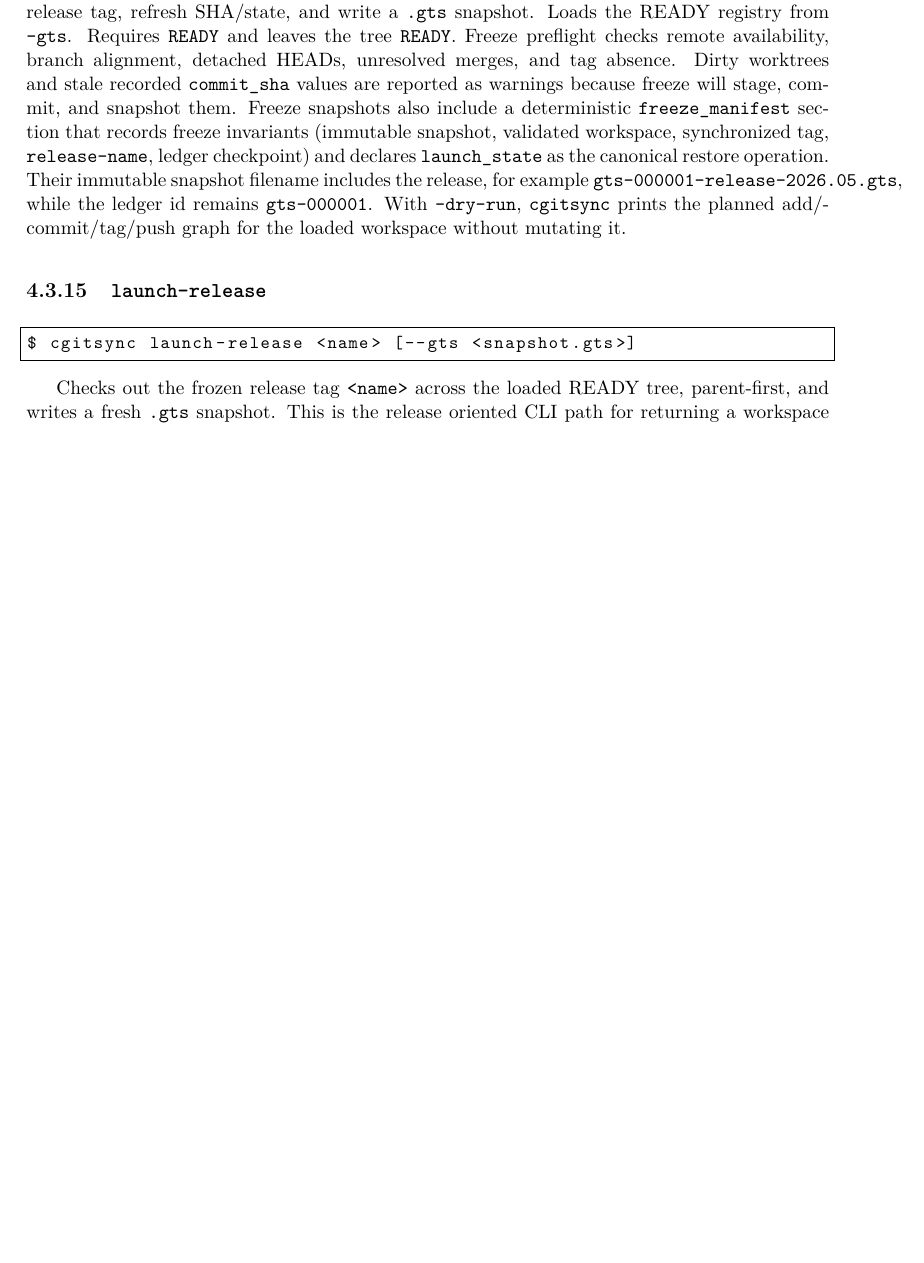
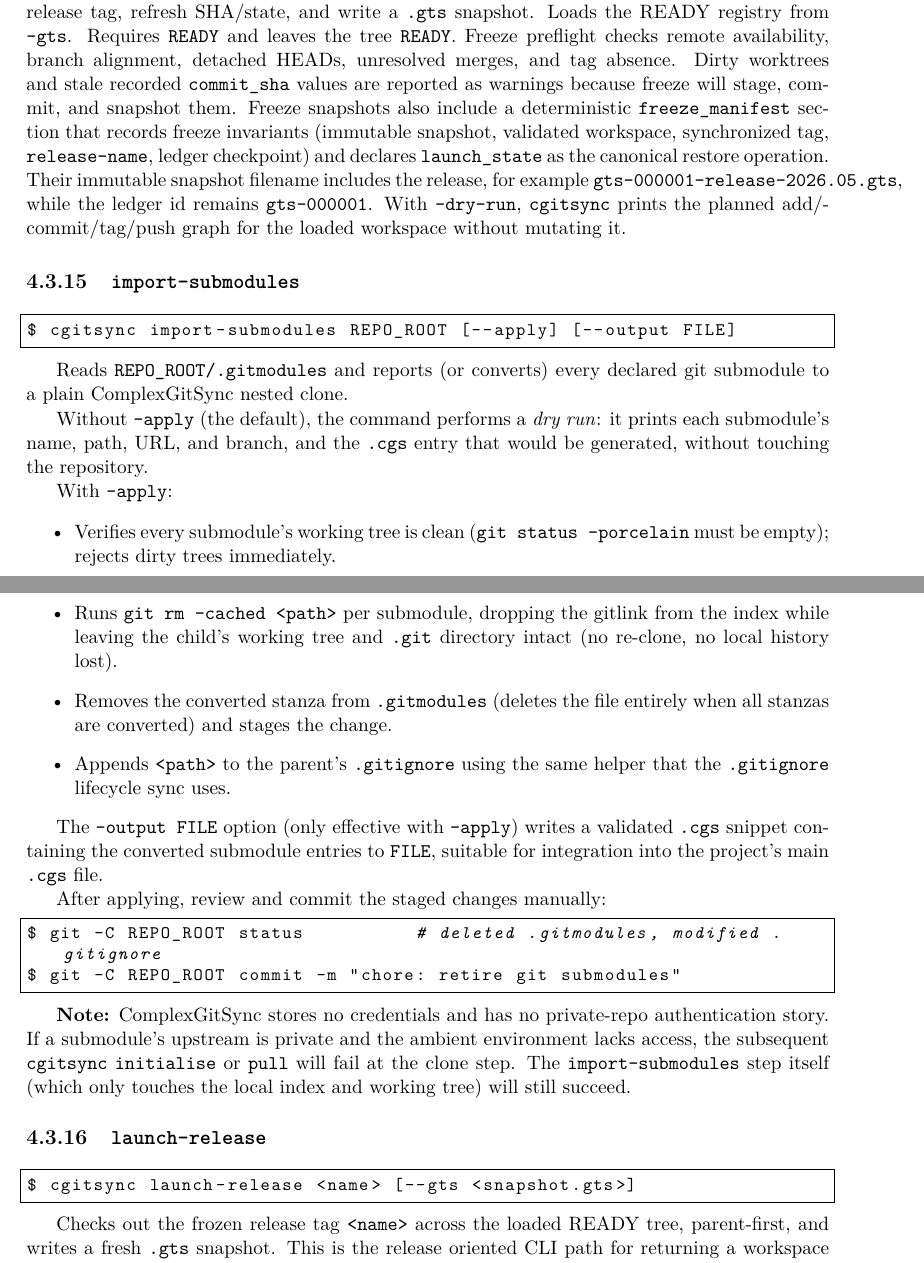
Before and after one commit to flipoyo/ComplexGitSync, a LaTeX book (docs/MASTER.tex, which reads docs/Text/user_guide.tex): part of page 27 of 33 before the commit and two parts of pages 29 and 30 of 36 after it, the two joined at a grey line, cut so that both start at the same text, the shorter picture padded with empty space. Compiled offline with pdfLaTeX.

Commit message:
docs: add import-submodules to user_guide.tex and api_python.tex
Co-authored-by: flipoyo <77646946+flipoyo@users.noreply.github.com>

```diff
--- a/docs/Text/user_guide.tex
+++ b/docs/Text/user_guide.tex
@@ -320,6 +320,51 @@ snapshot filename includes the release, for example
 \texttt{gts-000001}.
 With \texttt{--dry-run}, \cgscli{} prints the planned add/commit/tag/push graph
 for the loaded workspace without mutating it.
+
+\subsection{\texttt{import-submodules}}
+
+\begin{lstlisting}[language=bash]
+$ cgitsync import-submodules REPO_ROOT [--apply] [--output FILE]
+\end{lstlisting}
+
+Reads \texttt{REPO\_ROOT/.gitmodules} and reports (or converts) every declared
+git submodule to a plain ComplexGitSync nested clone.
+
+Without \texttt{--apply} (the default), the command performs a
+\emph{dry run}: it prints each submodule's name, path, URL, and branch, and
+the \texttt{.cgs} entry that would be generated, without touching the
+repository.
+
+With \texttt{--apply}:
+\begin{itemize}
+  \item Verifies every submodule's working tree is clean (\texttt{git status
+        --porcelain} must be empty); rejects dirty trees immediately.
+  \item Runs \texttt{git rm --cached <path>} per submodule, dropping the
+        gitlink from the index while leaving the child's working tree and
+        \texttt{.git} directory intact (no re-clone, no local history lost).
+  \item Removes the converted stanza from \texttt{.gitmodules} (deletes the
+        file entirely when all stanzas are converted) and stages the change.
+  \item Appends \texttt{<path>} to the parent's \texttt{.gitignore} using the
+        same helper that the \texttt{.gitignore} lifecycle sync uses.
+\end{itemize}
+
+The \texttt{--output FILE} option (only effective with \texttt{--apply})
+writes a validated \texttt{.cgs} snippet containing the converted submodule
+entries to \texttt{FILE}, suitable for integration into the project's main
+\texttt{.cgs} file.
+
+After applying, review and commit the staged changes manually:
+\begin{lstlisting}[language=bash]
+$ git -C REPO_ROOT status          # deleted .gitmodules, modified .gitignore
+$ git -C REPO_ROOT commit -m "chore: retire git submodules"
+\end{lstlisting}
+
+\textbf{Note:} ComplexGitSync stores no credentials and has no private-repo
+authentication story.  If a submodule's upstream is private and the ambient
+environment lacks access, the subsequent \cgscli{} \texttt{initialise} or
+\texttt{pull} will fail at the clone step.  The \texttt{import-submodules}
+step itself (which only touches the local index and working tree) will still
+succeed.
 
 \subsection{\texttt{launch-release}}
 
```
Also changed, not shown: docs/Text/api_python.tex (+36 -0 lines), docs/Text/user_guide.tex (4 more changed lines).
